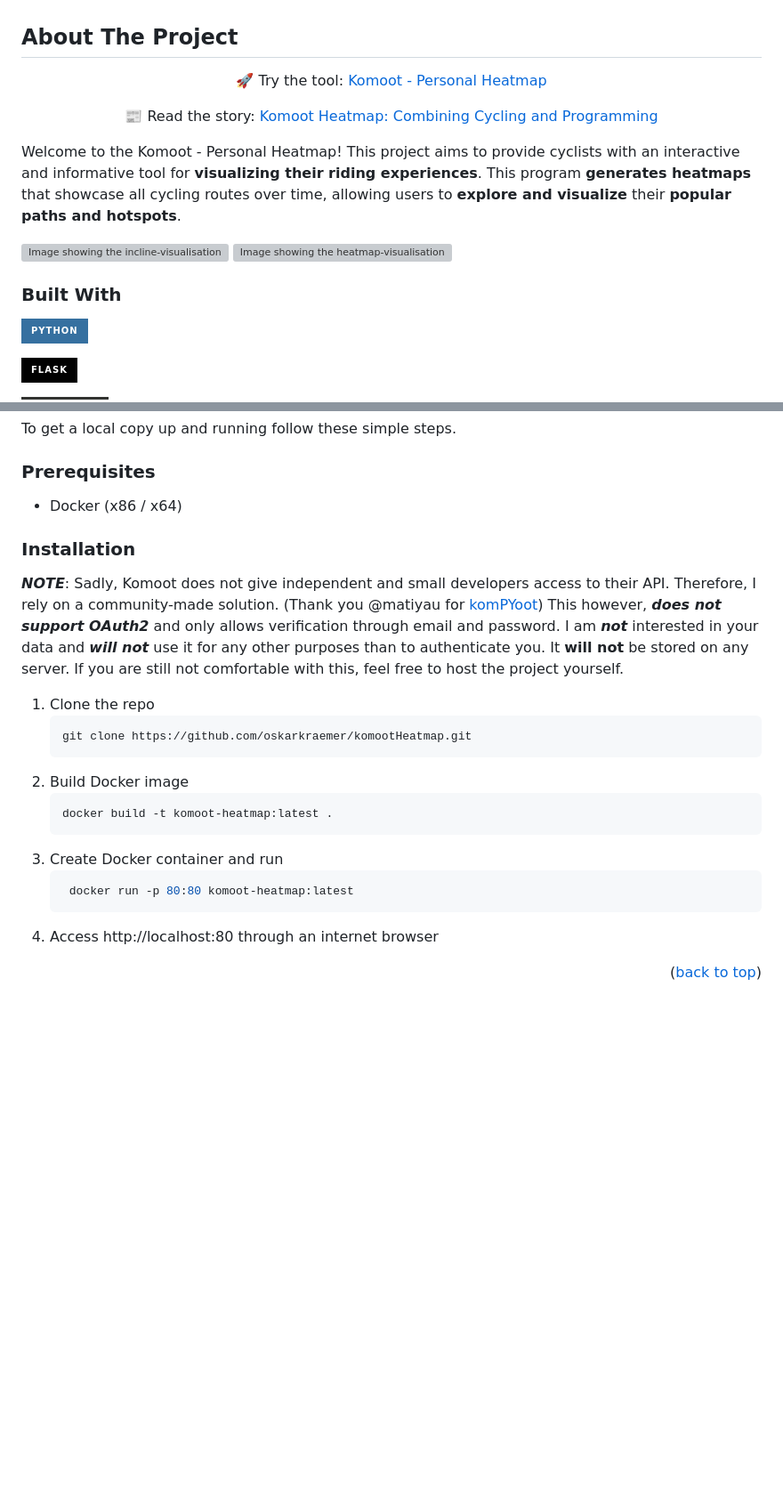
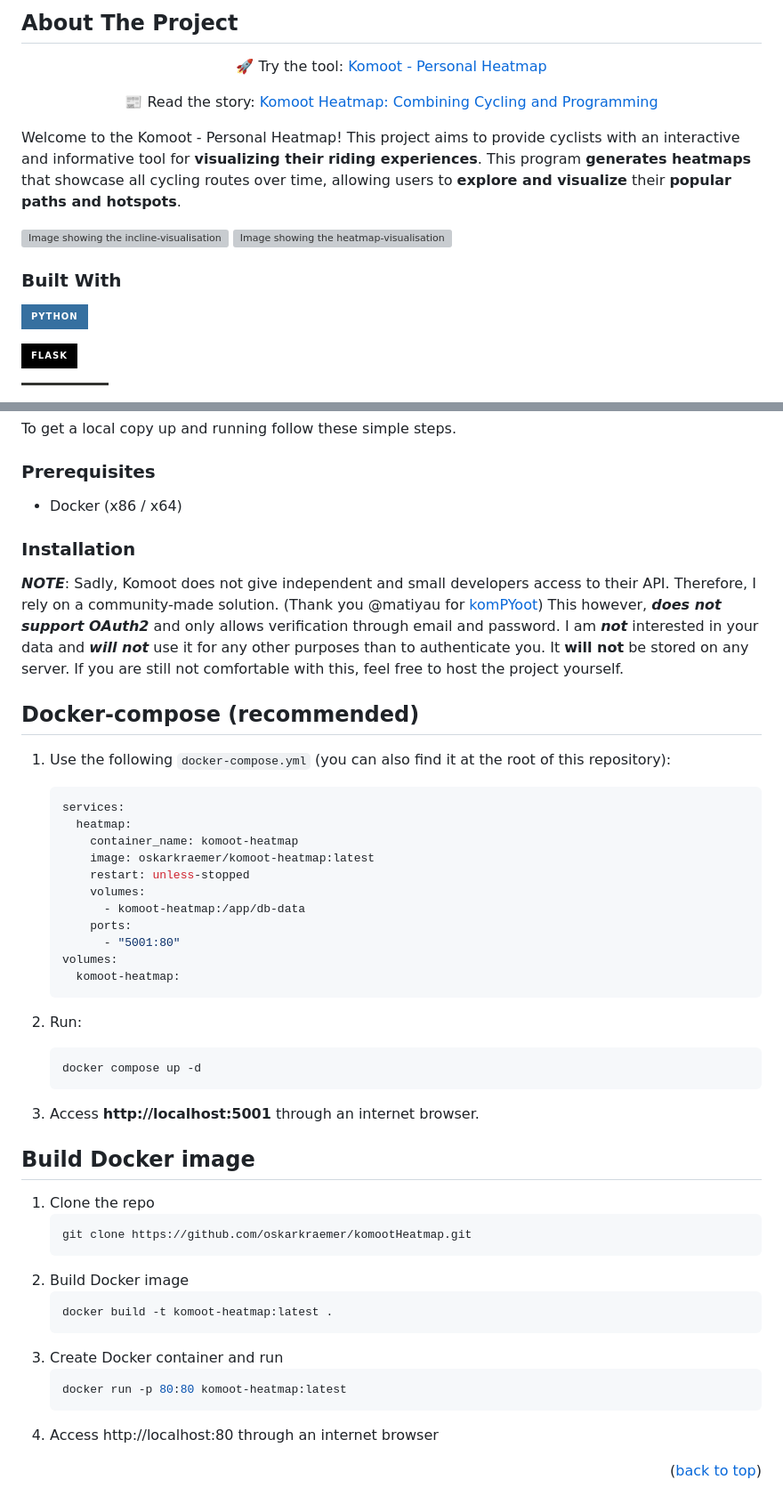
Before and after one commit to oskarkraemer/komootHeatmap, a Markdown page: README.md, 2 parts joined by grey strips. Shown at 89% size. Drawn GitHub-style; folded sections open; badges without logos; blank space fills up the shorter version; grey boxes are pictures that could not be loaded.

Commit message:
fix: update readme

````diff
--- a/README.md
+++ b/README.md
@@ -53,20 +52,17 @@
 
+## About The Project
 
-<!-- ABOUT THE PROJECT -->
-## About The Project
 <p align="center">🚀 Try the tool: <a href="https://komoot.oskarkraemer.me/" target="_blank">Komoot - Personal Heatmap</a></p>
 <p align="center">📰 Read the story: <a href="https://medium.com/@oskarkraemer/komoot-heatmap-combining-cycling-and-programming-e0a64f6438eb" target="_blank">Komoot Heatmap: Combining Cycling and Programming</a></p>
 
 Welcome to the Komoot - Personal Heatmap! This project aims to provide cyclists with an interactive and informative tool for <b>visualizing their riding experiences</b>. This program <b>generates heatmaps</b> that showcase all cycling routes over time, allowing users to <b>explore and visualize</b> their <b>popular paths and hotspots</b>.
 <br>
 
-
 ![Image showing the incline-visualisation](https://github.com/oskarkraemer/komootHeatmap/blob/master/docs/demo_incline.png?raw=true)
 ![Image showing the heatmap-visualisation](https://github.com/oskarkraemer/komootHeatmap/blob/master/docs/demo_heatmap.png?raw=true)
 
+### Built With
 
-
-### Built With
 ![Python](https://img.shields.io/badge/python-3670A0?style=for-the-badge&logo=python&logoColor=ffdd54)
 
 ![Flask](https://img.shields.io/badge/flask-%23000.svg?style=for-the-badge&logo=flask&logoColor=white)
@@ -83,14 +77,41 @@ To get a local copy up and running follow these simple steps.
 
 ### Prerequisites
 
-* Docker (x86 / x64)
+- Docker (x86 / x64)
 
 ### Installation
 
-***NOTE***: Sadly, Komoot does not give independent and small developers access to their API. Therefore, I rely on a community-made solution. (Thank you @matiyau for [komPYoot](https://github.com/matiyau/komPYoot))
-This however, ***does not support OAuth2*** and only allows verification through email and password. I am ***not*** interested in your data and ***will not*** use it for any other purposes than to authenticate you.
+**_NOTE_**: Sadly, Komoot does not give independent and small developers access to their API. Therefore, I rely on a community-made solution. (Thank you @matiyau for [komPYoot](https://github.com/matiyau/komPYoot))
+This however, **_does not support OAuth2_** and only allows verification through email and password. I am **_not_** interested in your data and **_will not_** use it for any other purposes than to authenticate you.
 It **will not** be stored on any server. If you are still not comfortable with this, feel free to host the project yourself.
 
+## Docker-compose (recommended)
+
+1. Use the following `docker-compose.yml` (you can also find it at the root of this repository):
+
+   ```yaml
+   services:
+     heatmap:
+       container_name: komoot-heatmap
+       image: oskarkraemer/komoot-heatmap:latest
+       restart: unless-stopped
+       volumes:
+         - komoot-heatmap:/app/db-data
+       ports:
+         - "5001:80"
+   volumes:
+     komoot-heatmap:
+   ```
+
+2. Run:
+
+   ```sh
+   docker compose up -d
+   ```
+
+3. Access **http://localhost:5001** through an internet browser.
+
+## Build Docker image
 
 1. Clone the repo
    ```sh
@@ -102,7 +123,7 @@ It **will not** be stored on any server. If you are still not comfortable with t
    ```
 3. Create Docker container and run
    ```sh
-	docker run -p 80:80 komoot-heatmap:latest
+   docker run -p 80:80 komoot-heatmap:latest
    ```
 4. Access http://localhost:80 through an internet browser
 
````
Also changed, not shown: other parts of README.md (+15 -22 lines).
